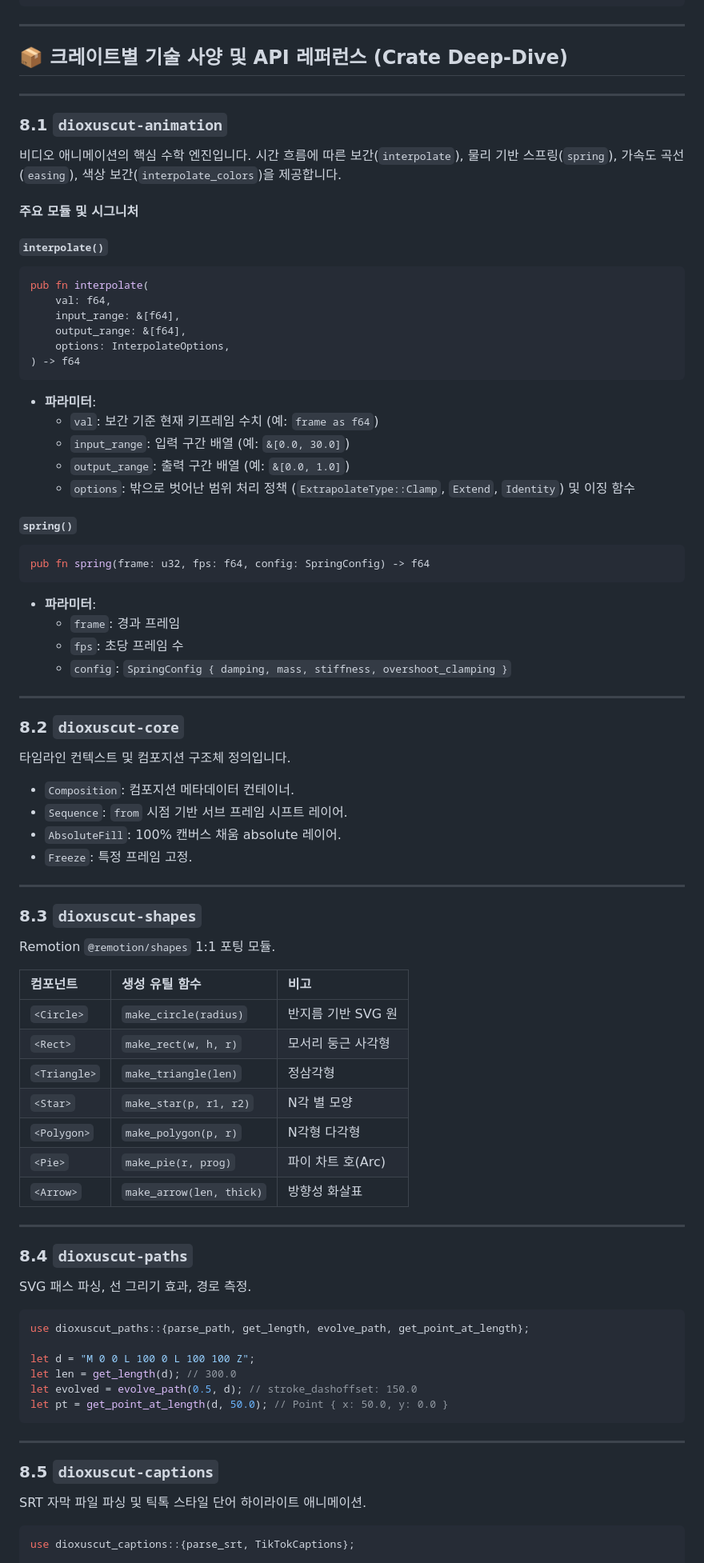
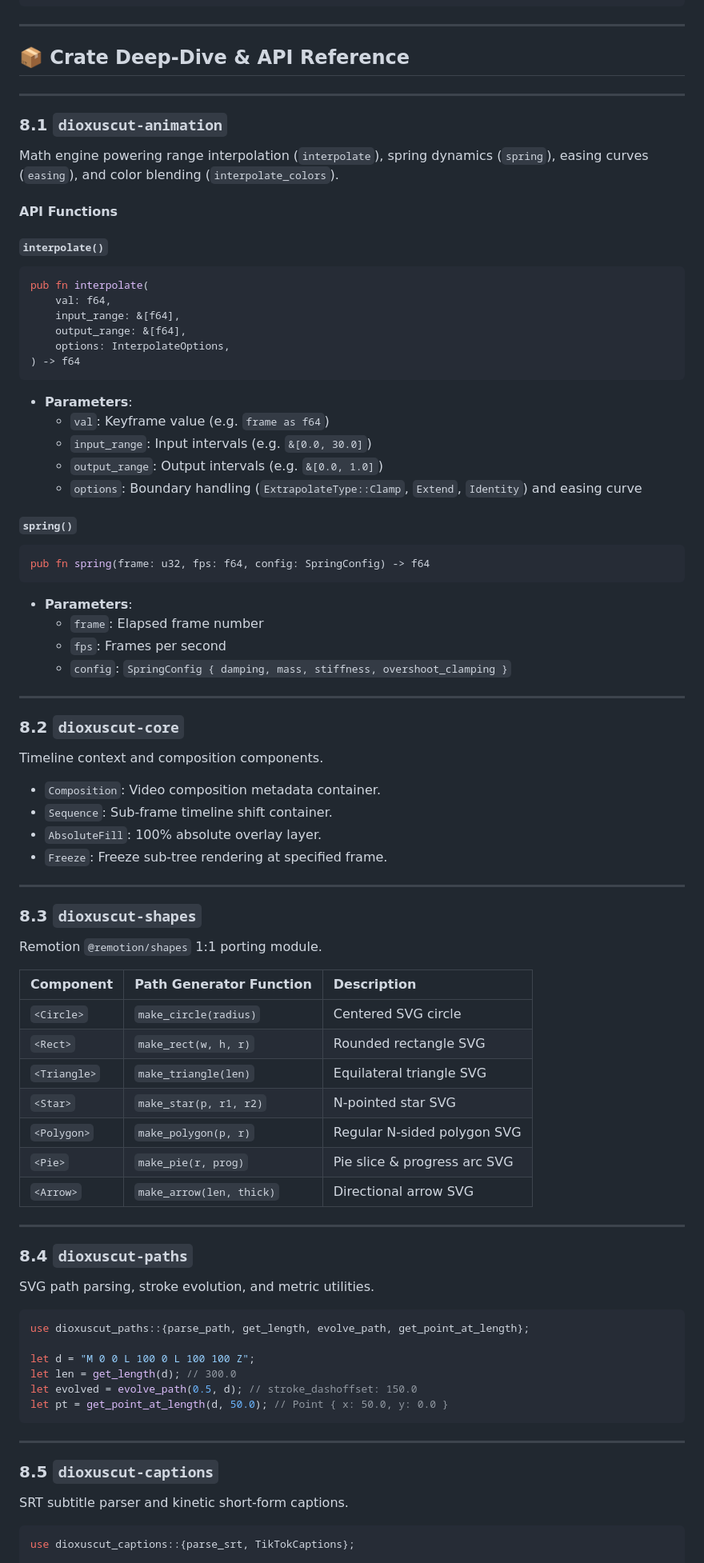
Before and after one commit to sjkim1127/Dioxuscut, a Markdown page: README.md, the part around one of its changes. Shown at 80% size. Drawn GitHub-style.

````diff
--- a/README.md
+++ b/README.md
@@ -572,15 +570,15 @@ async function generateVideoWithAgent(props: VideoProps, outputPath: string): Pr
 
 ---
 
-## 📦 크레이트별 기술 사양 및 API 레퍼런스 (Crate Deep-Dive)
+## 📦 Crate Deep-Dive & API Reference
 
 ---
 
 ### 8.1 `dioxuscut-animation`
 
-비디오 애니메이션의 핵심 수학 엔진입니다. 시간 흐름에 따른 보간(`interpolate`), 물리 기반 스프링(`spring`), 가속도 곡선(`easing`), 색상 보간(`interpolate_colors`)을 제공합니다.
+Math engine powering range interpolation (`interpolate`), spring dynamics (`spring`), easing curves (`easing`), and color blending (`interpolate_colors`).
 
-#### 주요 모듈 및 시그니처
+#### API Functions
 
 ##### `interpolate()`
 ```rust
@@ -591,53 +589,53 @@ pub fn interpolate(
     options: InterpolateOptions,
 ) -> f64
 ```
-- **파라미터**:
-  - `val`: 보간 기준 현재 키프레임 수치 (예: `frame as f64`)
-  - `input_range`: 입력 구간 배열 (예: `&[0.0, 30.0]`)
-  - `output_range`: 출력 구간 배열 (예: `&[0.0, 1.0]`)
-  - `options`: 밖으로 벗어난 범위 처리 정책 (`ExtrapolateType::Clamp`, `Extend`, `Identity`) 및 이징 함수
+- **Parameters**:
+  - `val`: Keyframe value (e.g. `frame as f64`)
+  - `input_range`: Input intervals (e.g. `&[0.0, 30.0]`)
+  - `output_range`: Output intervals (e.g. `&[0.0, 1.0]`)
+  - `options`: Boundary handling (`ExtrapolateType::Clamp`, `Extend`, `Identity`) and easing curve
 
 ##### `spring()`
 ```rust
 pub fn spring(frame: u32, fps: f64, config: SpringConfig) -> f64
 ```
-- **파라미터**:
-  - `frame`: 경과 프레임
-  - `fps`: 초당 프레임 수
+- **Parameters**:
+  - `frame`: Elapsed frame number
+  - `fps`: Frames per second
   - `config`: `SpringConfig { damping, mass, stiffness, overshoot_clamping }`
 
 ---
 
 ### 8.2 `dioxuscut-core`
 
-타임라인 컨텍스트 및 컴포지션 구조체 정의입니다.
+Timeline context and composition components.
 
-- `Composition`: 컴포지션 메타데이터 컨테이너.
-- `Sequence`: `from` 시점 기반 서브 프레임 시프트 레이어.
-- `AbsoluteFill`: 100% 캔버스 채움 absolute 레이어.
-- `Freeze`: 특정 프레임 고정.
+- `Composition`: Video composition metadata container.
+- `Sequence`: Sub-frame timeline shift container.
+- `AbsoluteFill`: 100% absolute overlay layer.
+- `Freeze`: Freeze sub-tree rendering at specified frame.
 
 ---
 
 ### 8.3 `dioxuscut-shapes`
 
-Remotion `@remotion/shapes` 1:1 포팅 모듈.
+Remotion `@remotion/shapes` 1:1 porting module.
 
-| 컴포넌트 | 생성 유틸 함수 | 비고 |
+| Component | Path Generator Function | Description |
 |:---|:---|:---|
-| `<Circle>` | `make_circle(radius)` | 반지름 기반 SVG 원 |
-| `<Rect>` | `make_rect(w, h, r)` | 모서리 둥근 사각형 |
-| `<Triangle>` | `make_triangle(len)` | 정삼각형 |
-| `<Star>` | `make_star(p, r1, r2)` | N각 별 모양 |
-| `<Polygon>` | `make_polygon(p, r)` | N각형 다각형 |
-| `<Pie>` | `make_pie(r, prog)` | 파이 차트 호(Arc) |
-| `<Arrow>` | `make_arrow(len, thick)` | 방향성 화살표 |
+| `<Circle>` | `make_circle(radius)` | Centered SVG circle |
+| `<Rect>` | `make_rect(w, h, r)` | Rounded rectangle SVG |
+| `<Triangle>` | `make_triangle(len)` | Equilateral triangle SVG |
+| `<Star>` | `make_star(p, r1, r2)` | N-pointed star SVG |
+| `<Polygon>` | `make_polygon(p, r)` | Regular N-sided polygon SVG |
+| `<Pie>` | `make_pie(r, prog)` | Pie slice & progress arc SVG |
+| `<Arrow>` | `make_arrow(len, thick)` | Directional arrow SVG |
 
 ---
 
 ### 8.4 `dioxuscut-paths`
 
-SVG 패스 파싱, 선 그리기 효과, 경로 측정.
+SVG path parsing, stroke evolution, and metric utilities.
 
 ```rust
 use dioxuscut_paths::{parse_path, get_length, evolve_path, get_point_at_length};
@@ -652,7 +650,7 @@ let pt = get_point_at_length(d, 50.0); // Point { x: 50.0, y: 0.0 }
 
 ### 8.5 `dioxuscut-captions`
 
-SRT 자막 파일 파싱 및 틱톡 스타일 단어 하이라이트 애니메이션.
+SRT subtitle parser and kinetic short-form captions.
 
 ```rust
 use dioxuscut_captions::{parse_srt, TikTokCaptions};
````
Also changed, not shown: other parts of README.md (+180 -191 lines).
